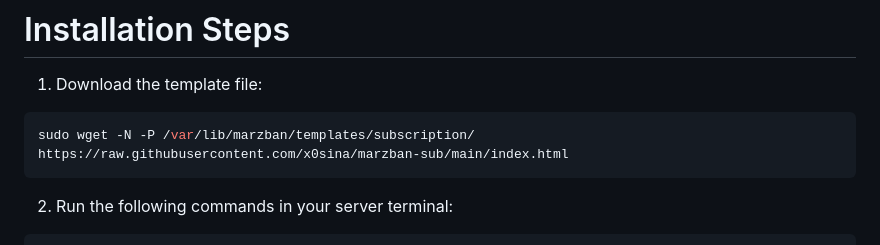
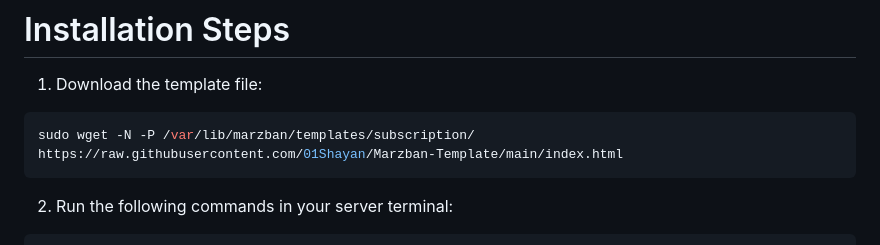
Before and after one commit to 01Shayan/Marzban-Template, a Markdown page: README.md, the part around the change printed below. Rendered like a GitHub page.

````diff
--- a/README.md
+++ b/README.md
@@ -26,7 +26,7 @@ A simple HTML template for better display of user information.
 # Installation Steps
 1. Download the template file:
 ```sh
-sudo wget -N -P /var/lib/marzban/templates/subscription/ https://raw.githubusercontent.com/x0sina/marzban-sub/main/index.html
+sudo wget -N -P /var/lib/marzban/templates/subscription/ https://raw.githubusercontent.com/01Shayan/Marzban-Template/main/index.html
 ```
 
 2.	Run the following commands in your server terminal:
````
Also changed, not shown: other parts of README.md (+2 -2 lines), persianREADME.md (+5 -3 lines).
